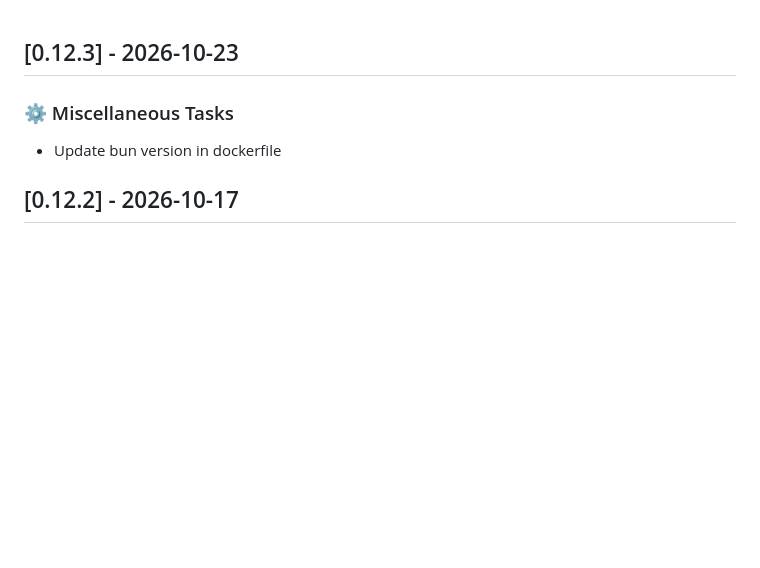
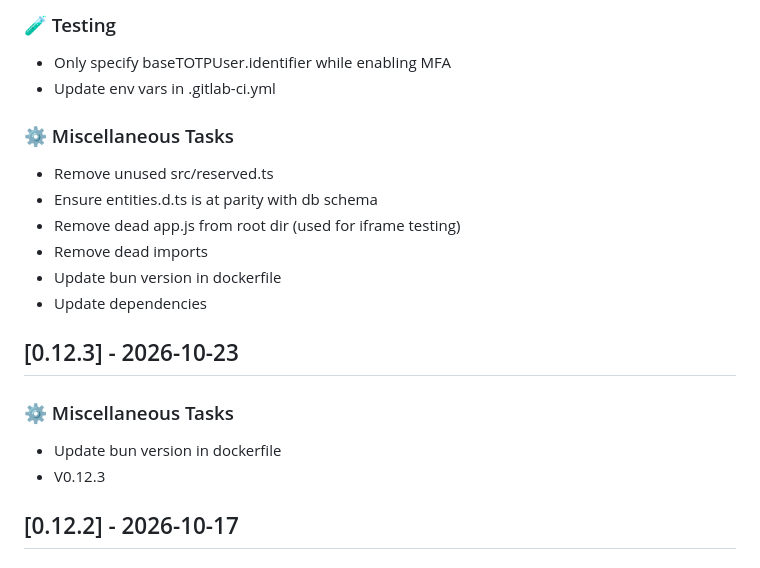
Before and after one commit to lantiics/Skybook, a Markdown page: CHANGELOG.md, the part around one of its changes. Drawn GitHub-style; blank space fills up the shorter version.

```diff
--- a/CHANGELOG.md
+++ b/CHANGELOG.md
@@ -1,8 +109,22 @@
+### <!-- 6 -->🧪 Testing
+
+- Only specify baseTOTPUser.identifier while enabling MFA
+- Update env vars in .gitlab-ci.yml
+
+### <!-- 7 -->⚙️ Miscellaneous Tasks
+
+- Remove unused src/reserved.ts
+- Ensure entities.d.ts is at parity with db schema
+- Remove dead app.js from root dir (used for iframe testing)
+- Remove dead imports
+- Update bun version in dockerfile
+- Update dependencies
 ## [0.12.3] - 2026-10-23
 
 ### <!-- 7 -->⚙️ Miscellaneous Tasks
 
 - Update bun version in dockerfile
+- V0.12.3
 ## [0.12.2] - 2026-10-17
 
 ### <!-- 1 -->🐛 Bug Fixes
```
Also changed, not shown: other parts of CHANGELOG.md (+108 -0 lines).
